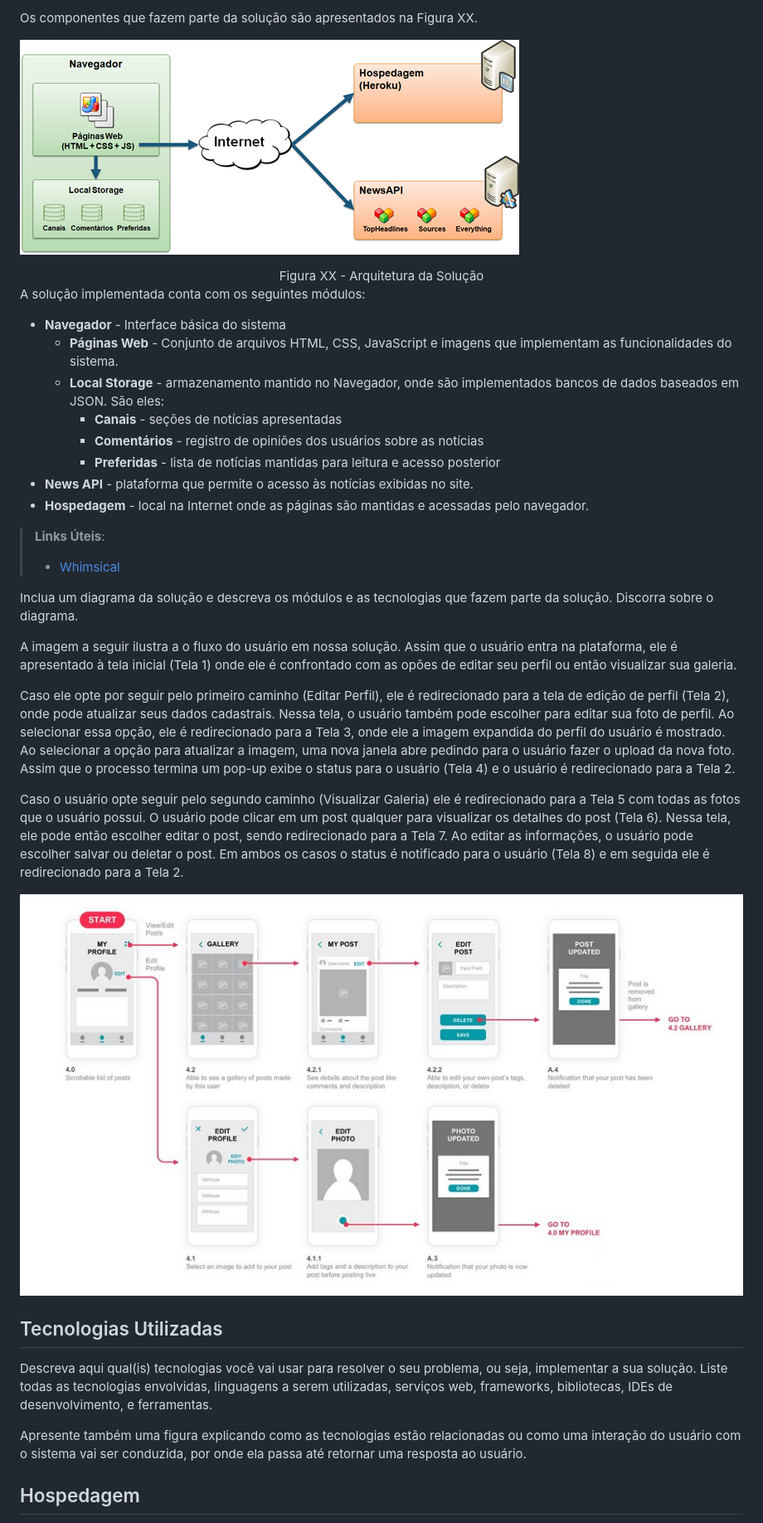
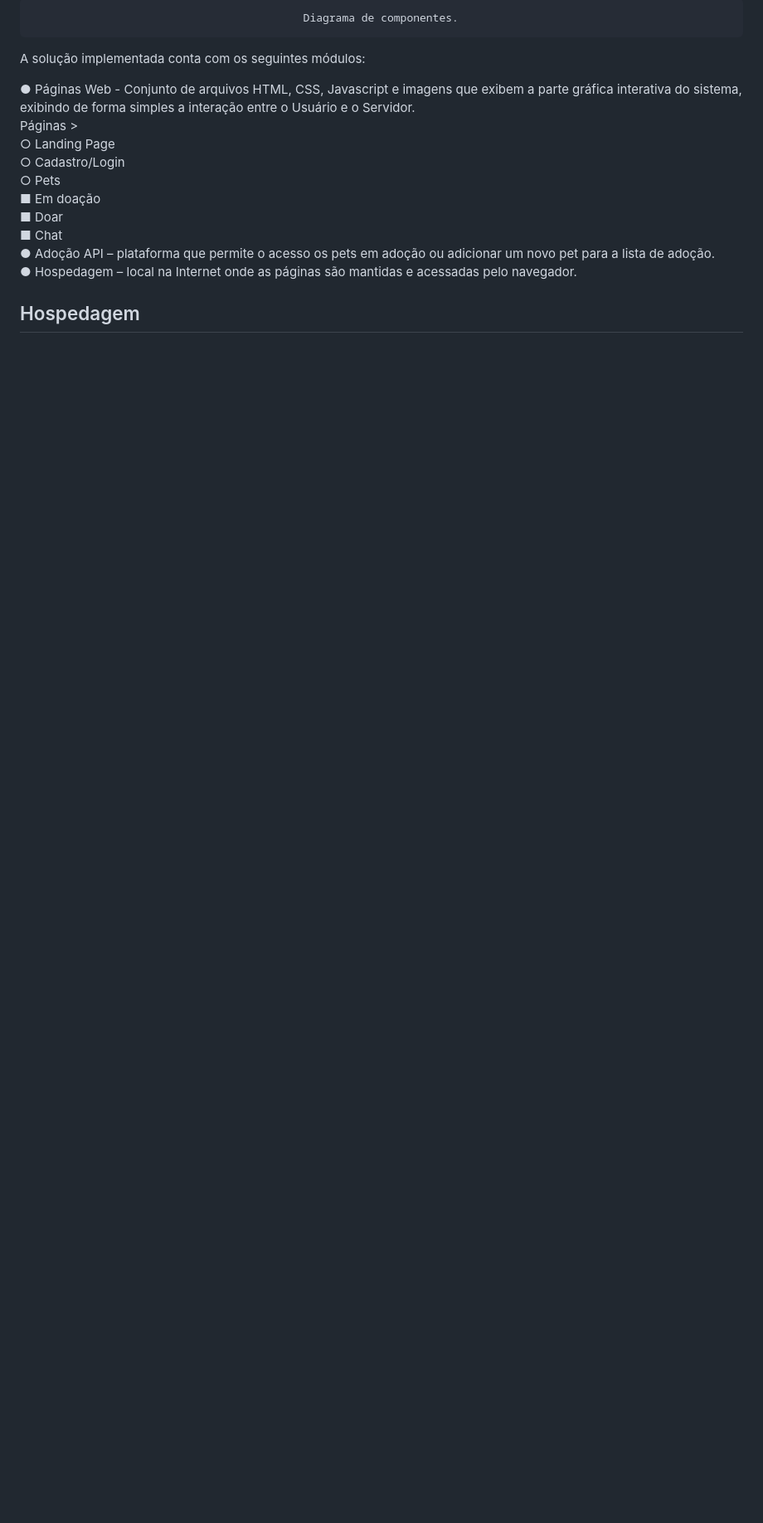
Before and after one commit to ICEI-PUC-Minas-PMV-ADS/pmv-ads-2022-1-e1-proj-web-t6-grupo_3_adoteoudoeseupet, a Markdown page: docs/05-Arquitetura da Solução.md, the part around the change printed below. Shown: that part at 83% size. Rendered like a GitHub page; pictures changed too: docs/img/componentes.png (deleted); blank space fills up the shorter version.

Commit message:
corrigido

```diff
--- a/docs/05-Arquitetura da Solução.md
+++ b/docs/05-Arquitetura da Solução.md
@@ -12,58 +10,18 @@ Exemplo:
 
-Os componentes que fazem parte da solução são apresentados na Figura XX.
-
-![Diagrama de Componentes](img/componentes.png)
-<center>Figura XX - Arquitetura da Solução</center>
+                                              Diagrama de componentes.
 
 A solução implementada conta com os seguintes módulos:
-- **Navegador** - Interface básica do sistema
-  - **Páginas Web** - Conjunto de arquivos HTML, CSS, JavaScript e imagens que implementam as funcionalidades do sistema.
-   - **Local Storage** - armazenamento mantido no Navegador, onde são implementados bancos de dados baseados em JSON. São eles:
-     - **Canais** - seções de notícias apresentadas
-     - **Comentários** - registro de opiniões dos usuários sobre as notícias
-     - **Preferidas** - lista de notícias mantidas para leitura e acesso posterior
- - **News API** - plataforma que permite o acesso às notícias exibidas no site.
- - **Hospedagem** - local na Internet onde as páginas são mantidas e acessadas pelo navegador.
 
-> **Links Úteis**:
->
-> - [Whimsical](https://whimsical.com/)
-
-Inclua um diagrama da solução e descreva os módulos e as tecnologias que fazem parte da solução. Discorra sobre o diagrama.
-
-A imagem a seguir ilustra a o fluxo do usuário em nossa solução. Assim
-que o usuário entra na plataforma, ele é apresentado à tela inicial
-(Tela 1) onde ele é confrontado com as opões de editar seu perfil ou
-então visualizar sua galeria.
-
-Caso ele opte por seguir pelo primeiro caminho (Editar Perfil), ele é
-redirecionado para a tela de edição de perfil (Tela 2), onde pode
-atualizar seus dados cadastrais. Nessa tela, o usuário também pode
-escolher para editar sua foto de perfil. Ao selecionar essa opção, ele é
-redirecionado para a Tela 3, onde ele a imagem expandida do perfil do
-usuário é mostrado. Ao selecionar a opção para atualizar a imagem, uma
-nova janela abre pedindo para o usuário fazer o upload da nova foto.
-Assim que o processo termina um pop-up exibe o status para o usuário
-(Tela 4) e o usuário é redirecionado para a Tela 2.
-
-Caso o usuário opte seguir pelo segundo caminho (Visualizar Galeria) ele
-é redirecionado para a Tela 5 com todas as fotos que o usuário possui. O
-usuário pode clicar em um post qualquer para visualizar os detalhes do
-post (Tela 6). Nessa tela, ele pode então escolher editar o post, sendo
-redirecionado para a Tela 7. Ao editar as informações, o usuário pode
-escolher salvar ou deletar o post. Em ambos os casos o status é
-notificado para o usuário (Tela 8) e em seguida ele é redirecionado
-para a Tela 2.
-
-![Exemplo de UserFlow](img/userflow.jpg)
-
-
-## Tecnologias Utilizadas
-
-Descreva aqui qual(is) tecnologias você vai usar para resolver o seu problema, ou seja, implementar a sua solução. Liste todas as tecnologias envolvidas, linguagens a serem utilizadas, serviços web, frameworks, bibliotecas, IDEs de desenvolvimento, e ferramentas.
-
-Apresente também uma figura explicando como as tecnologias estão relacionadas ou como uma interação do usuário com o sistema vai ser conduzida, por onde ela passa até retornar uma resposta ao usuário.
-
+● Páginas Web - Conjunto de arquivos HTML, CSS, Javascript e imagens que exibem a parte gráfica interativa do sistema, exibindo de forma simples a interação entre o Usuário e o Servidor.<br>
+  Páginas ><br>
+   ○ Landing Page<br>
+   ○ Cadastro/Login<br>
+   ○ Pets<br>
+    ■ Em doação<br>
+    ■ Doar<br>
+    ■ Chat<br>
+● Adoção API – plataforma que permite o acesso os pets em adoção ou adicionar um novo pet para a lista de adoção.<br>
+● Hospedagem – local na Internet onde as páginas são mantidas e acessadas pelo navegador.
 
 ## Hospedagem
 
```
Also changed, not shown: other parts of docs/05-Arquitetura da Solução.md (+4 -13 lines), docs/img/diagrama-componentes.jpg (added).
